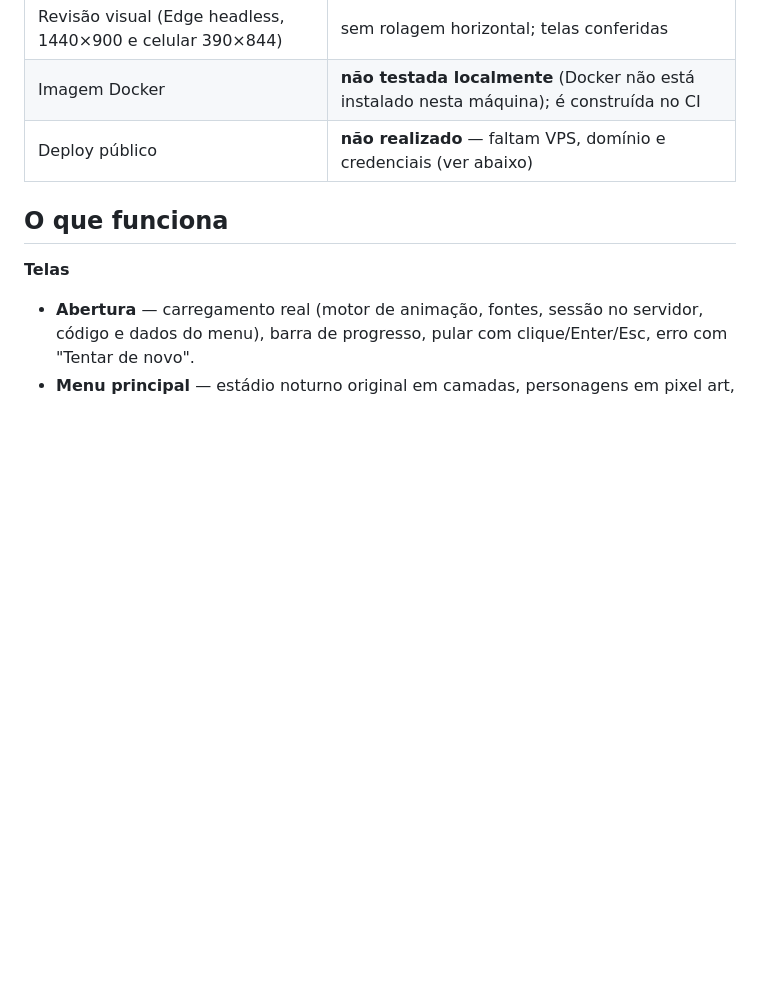
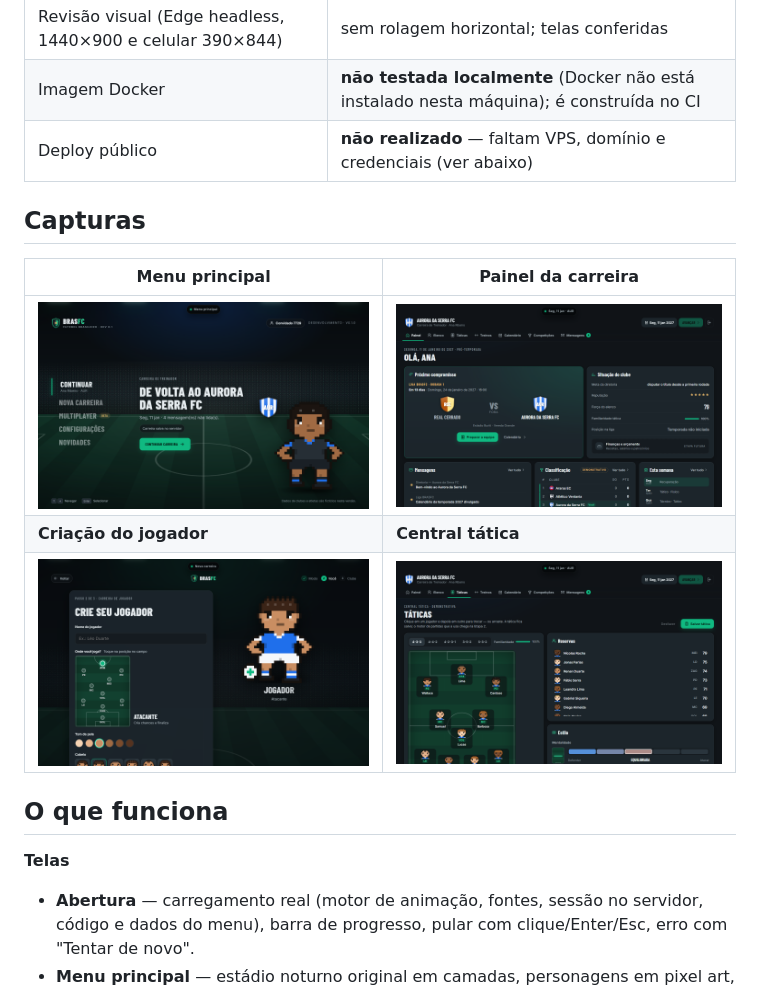
Before and after one commit to Andresilvadev-br/BRASFC, a Markdown page: RELATORIO-ETAPA-1.md, the part around the change. GitHub-like rendering; pictures changed too: docs/capturas/criar-jogador.png (added), docs/capturas/menu.png (added), docs/capturas/painel.png (added); blank space fills up the shorter version.

Commit message:
fix(menu): escudo do clube no tamanho certo; capturas no relatorio
Co-Authored-By: Claude Opus 5.5 <noreply@anthropic.com>

```diff
--- a/RELATORIO-ETAPA-1.md
+++ b/RELATORIO-ETAPA-1.md
@@ -17,6 +17,14 @@ O BRASFC agora é uma aplicação web executável, navegável e salva no servido
 | Revisão visual (Edge headless, 1440×900 e celular 390×844) | sem rolagem horizontal; telas conferidas |
 | Imagem Docker | **não testada localmente** (Docker não está instalado nesta máquina); é construída no CI |
 | Deploy público | **não realizado** — faltam VPS, domínio e credenciais (ver abaixo) |
+
+## Capturas
+
+| Menu principal | Painel da carreira |
+| --- | --- |
+| ![Menu](docs/capturas/menu.png) | ![Painel](docs/capturas/painel.png) |
+| **Criação do jogador** | **Central tática** |
+| ![Criar jogador](docs/capturas/criar-jogador.png) | ![Táticas](docs/capturas/taticas.png) |
 
 ## O que funciona
 
```
Also changed, not shown: 1 other file.
